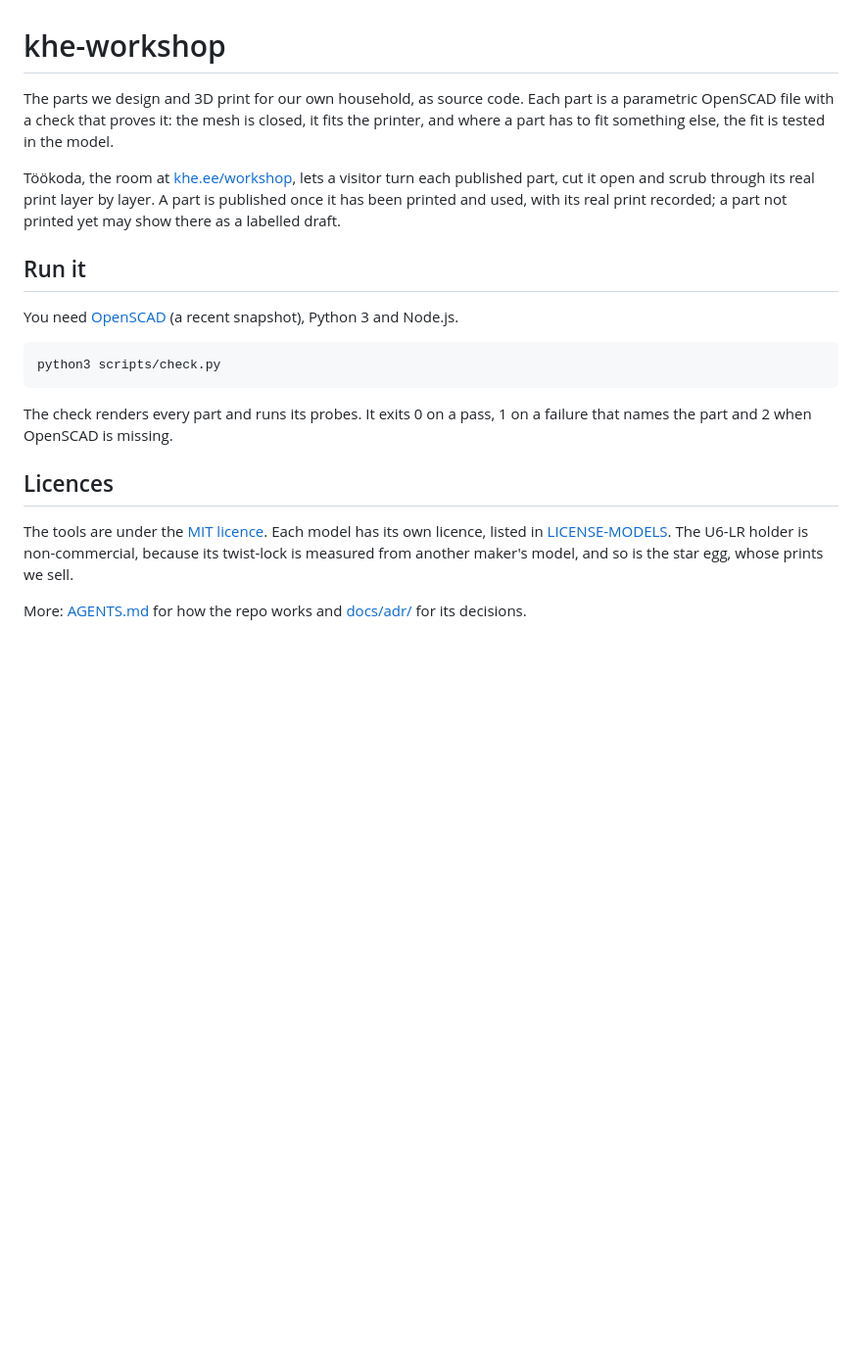
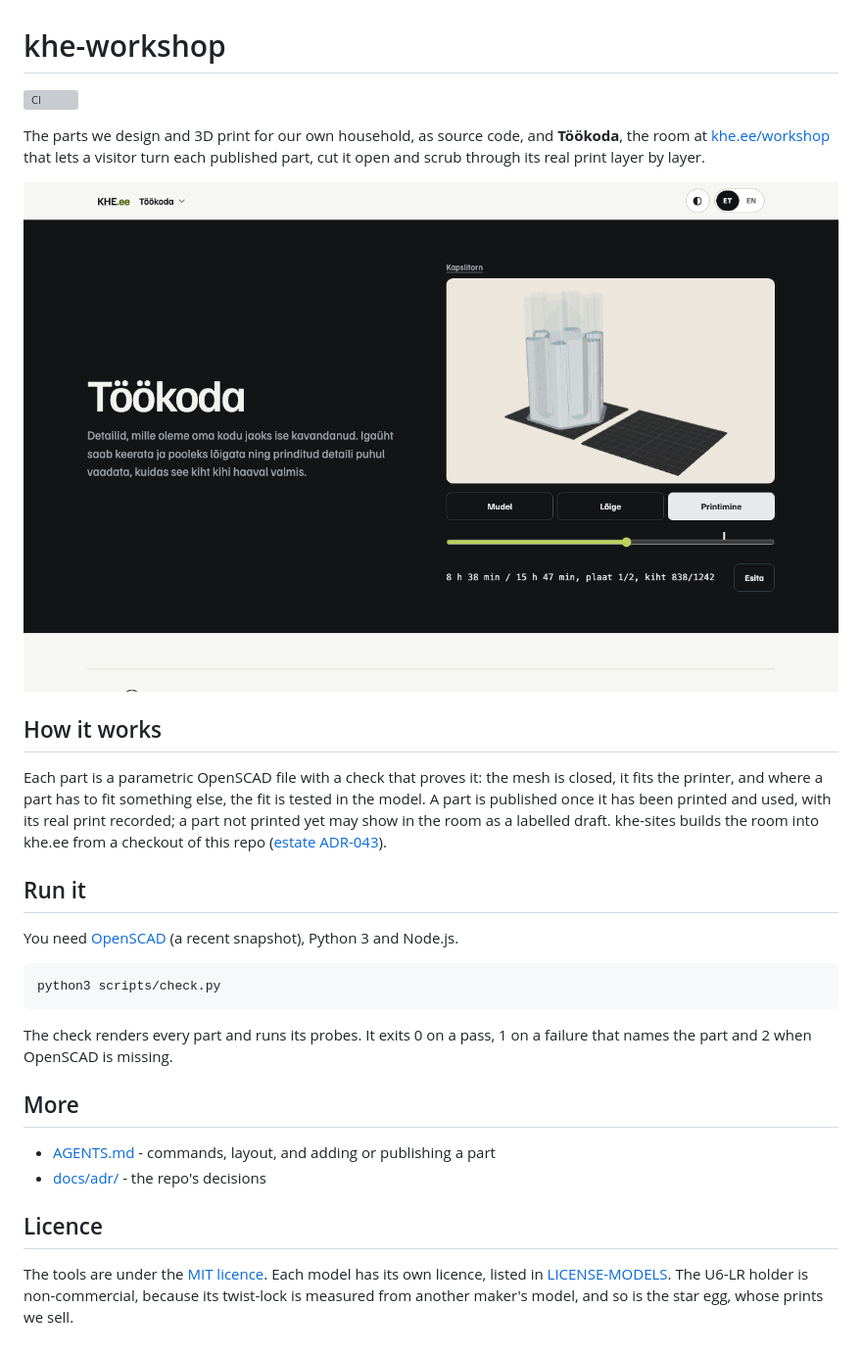
Before and after one commit to khelias/khe-workshop, a Markdown page: README.md, the part around the change. Shown at 98% size. GitHub-like rendering; pictures changed too: docs/screenshot.png (added); blank space fills up the shorter version; grey boxes are pictures that could not be loaded.

Commit message:
README in the estate docs standard: CI badge, a picture of Töökoda, standard section names

```diff
--- a/README.md
+++ b/README.md
@@ -1,14 +1,23 @@
 # khe-workshop
 
-The parts we design and 3D print for our own household, as source code. Each
-part is a parametric OpenSCAD file with a check that proves it: the mesh is
-closed, it fits the printer, and where a part has to fit something else, the fit
-is tested in the model.
+[![CI](https://github.com/khelias/khe-workshop/actions/workflows/ci.yml/badge.svg)](https://github.com/khelias/khe-workshop/actions/workflows/ci.yml)
 
-Töökoda, the room at [khe.ee/workshop](https://khe.ee/workshop/), lets a visitor
-turn each published part, cut it open and scrub through its real print layer by
-layer. A part is published once it has been printed and used, with its real print
-recorded; a part not printed yet may show there as a labelled draft.
+The parts we design and 3D print for our own household, as source code, and
+**Töökoda**, the room at [khe.ee/workshop](https://khe.ee/workshop/) that lets
+a visitor turn each published part, cut it open and scrub through its real
+print layer by layer.
+
+[![Töökoda at khe.ee/workshop, a part's print played back layer by layer](docs/screenshot.png)](https://khe.ee/workshop/)
+
+## How it works
+
+Each part is a parametric OpenSCAD file with a check that proves it: the mesh
+is closed, it fits the printer, and where a part has to fit something else, the
+fit is tested in the model. A part is published once it has been printed and
+used, with its real print recorded; a part not printed yet may show in the room
+as a labelled draft. khe-sites builds the room into khe.ee from a checkout of
+this repo
+([estate ADR-043](https://github.com/khelias/khe-architecture/blob/main/decisions/043-household-parts-are-public-source-built-into-khe-sites.md)).
 
 ## Run it
 
@@ -22,12 +31,14 @@ python3 scripts/check.py
 The check renders every part and runs its probes. It exits 0 on a pass, 1 on a
 failure that names the part and 2 when OpenSCAD is missing.
 
-## Licences
+## More
+
+- [AGENTS.md](AGENTS.md) - commands, layout, and adding or publishing a part
+- [docs/adr/](docs/adr/) - the repo's decisions
+
+## Licence
 
 The tools are under the [MIT licence](LICENSE). Each model has its own licence,
 listed in [LICENSE-MODELS](LICENSE-MODELS). The U6-LR holder is non-commercial,
 because its twist-lock is measured from another maker's model, and so is the star
 egg, whose prints we sell.
-
-More: [AGENTS.md](AGENTS.md) for how the repo works and
-[docs/adr/](docs/adr/) for its decisions.
```
